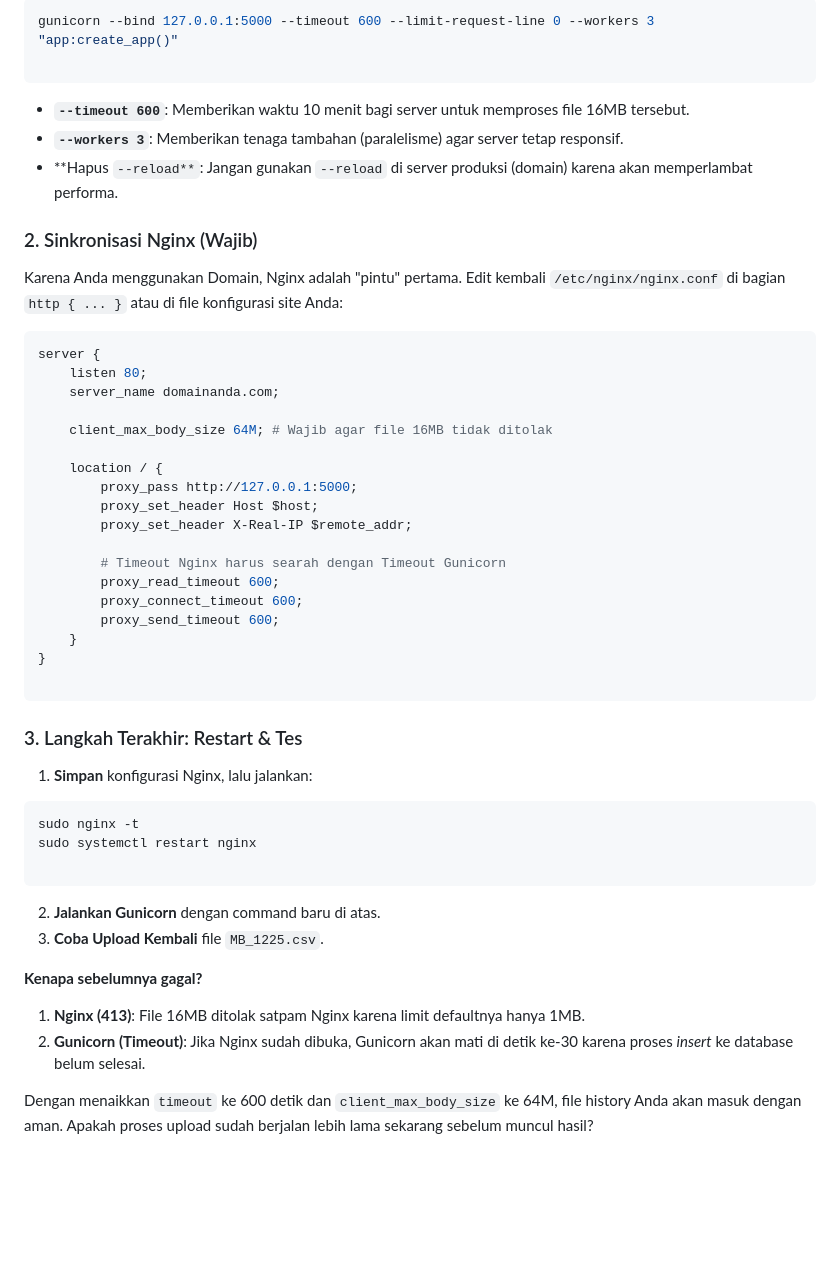
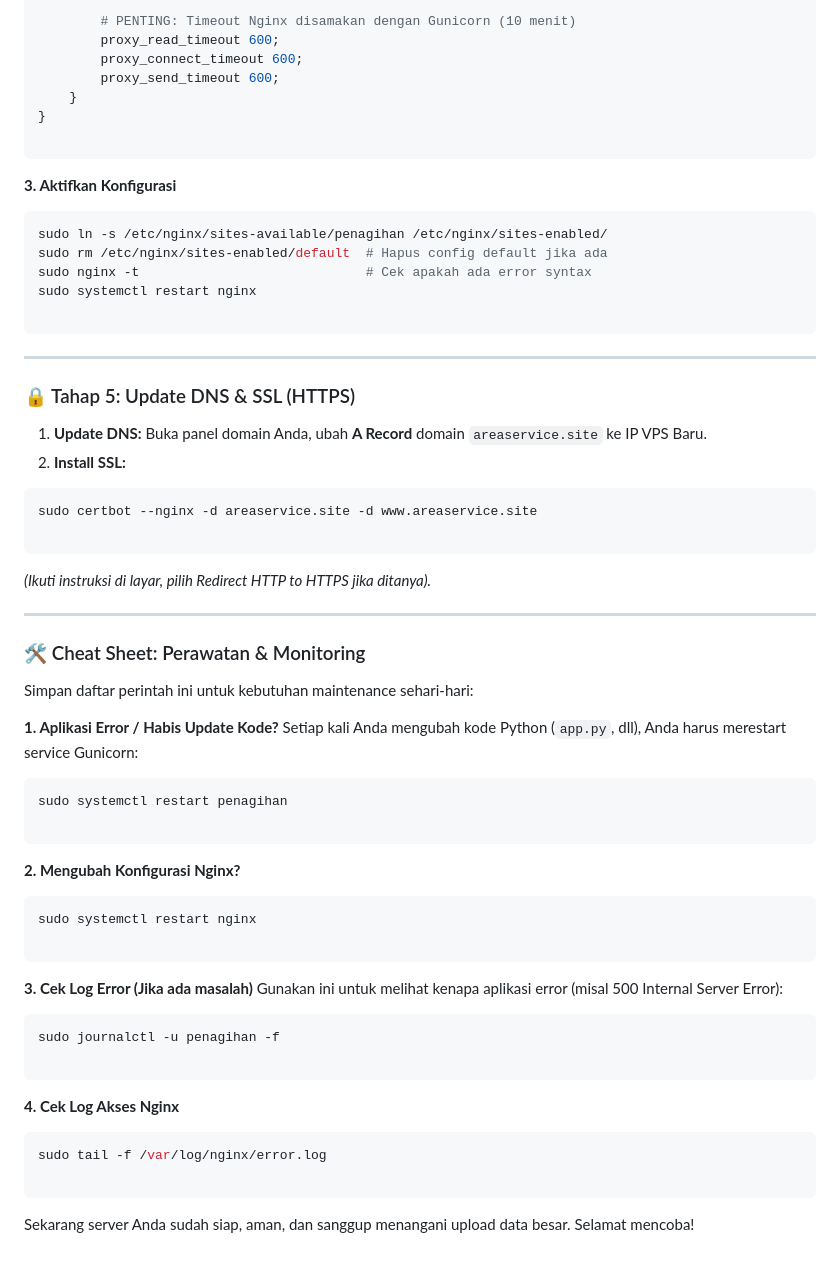
Before and after one commit to krackxor/Penagihan, a Markdown page: README.md, the part around one of its changes. GitHub-like rendering; blank space fills up the shorter version.

````diff
--- a/README.md
+++ b/README.md
@@ -227,29 +141,4 @@ Gunakan command ini:
-```bash
-gunicorn --bind 127.0.0.1:5000 --timeout 600 --limit-request-line 0 --workers 3 "app:create_app()"
-
-```
-
-* **`--timeout 600`**: Memberikan waktu 10 menit bagi server untuk memproses file 16MB tersebut.
-* **`--workers 3`**: Memberikan tenaga tambahan (paralelisme) agar server tetap responsif.
-* **Hapus `--reload**`: Jangan gunakan `--reload` di server produksi (domain) karena akan memperlambat performa.
-
-### 2. Sinkronisasi Nginx (Wajib)
-
-Karena Anda menggunakan Domain, Nginx adalah "pintu" pertama. Edit kembali `/etc/nginx/nginx.conf` di bagian `http { ... }` atau di file konfigurasi site Anda:
-
-```nginx
-server {
-    listen 80;
-    server_name domainanda.com;
-
-    client_max_body_size 64M; # Wajib agar file 16MB tidak ditolak
-
-    location / {
-        proxy_pass http://127.0.0.1:5000;
-        proxy_set_header Host $host;
-        proxy_set_header X-Real-IP $remote_addr;
-
-        # Timeout Nginx harus searah dengan Timeout Gunicorn
+        # PENTING: Timeout Nginx disamakan dengan Gunicorn (10 menit)
         proxy_read_timeout 600;
         proxy_connect_timeout 600;
         proxy_send_timeout 600;
@@ -258,22 +147,64 @@ server {
 
 ```
 
-### 3. Langkah Terakhir: Restart & Tes
+**3. Aktifkan Konfigurasi**
 
-1. **Simpan** konfigurasi Nginx, lalu jalankan:
 ```bash
-sudo nginx -t
+sudo ln -s /etc/nginx/sites-available/penagihan /etc/nginx/sites-enabled/
+sudo rm /etc/nginx/sites-enabled/default  # Hapus config default jika ada
+sudo nginx -t                             # Cek apakah ada error syntax
 sudo systemctl restart nginx
 
 ```
 
+---
 
-2. **Jalankan Gunicorn** dengan command baru di atas.
-3. **Coba Upload Kembali** file `MB_1225.csv`.
+### 🔒 Tahap 5: Update DNS & SSL (HTTPS)
 
-**Kenapa sebelumnya gagal?**
+1. **Update DNS:** Buka panel domain Anda, ubah **A Record** domain `areaservice.site` ke IP VPS Baru.
+2. **Install SSL:**
+```bash
+sudo certbot --nginx -d areaservice.site -d www.areaservice.site
 
-1. **Nginx (413)**: File 16MB ditolak satpam Nginx karena limit defaultnya hanya 1MB.
-2. **Gunicorn (Timeout)**: Jika Nginx sudah dibuka, Gunicorn akan mati di detik ke-30 karena proses *insert* ke database belum selesai.
+```
 
-Dengan menaikkan `timeout` ke 600 detik dan `client_max_body_size` ke 64M, file history Anda akan masuk dengan aman. Apakah proses upload sudah berjalan lebih lama sekarang sebelum muncul hasil?
+
+*(Ikuti instruksi di layar, pilih Redirect HTTP to HTTPS jika ditanya).*
+
+---
+
+### 🛠️ Cheat Sheet: Perawatan & Monitoring
+
+Simpan daftar perintah ini untuk kebutuhan maintenance sehari-hari:
+
+**1. Aplikasi Error / Habis Update Kode?**
+Setiap kali Anda mengubah kode Python (`app.py`, dll), Anda harus merestart service Gunicorn:
+
+```bash
+sudo systemctl restart penagihan
+
+```
+
+**2. Mengubah Konfigurasi Nginx?**
+
+```bash
+sudo systemctl restart nginx
+
+```
+
+**3. Cek Log Error (Jika ada masalah)**
+Gunakan ini untuk melihat kenapa aplikasi error (misal 500 Internal Server Error):
+
+```bash
+sudo journalctl -u penagihan -f
+
+```
+
+**4. Cek Log Akses Nginx**
+
+```bash
+sudo tail -f /var/log/nginx/error.log
+
+```
+
+Sekarang server Anda sudah siap, aman, dan sanggup menangani upload data besar. Selamat mencoba!
````
Also changed, not shown: other parts of README.md (+84 -170 lines).
